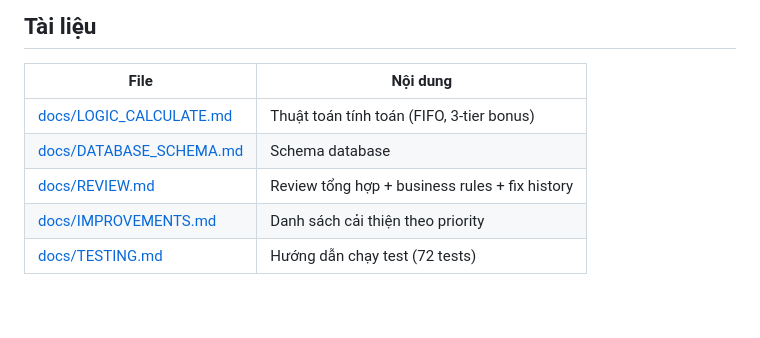
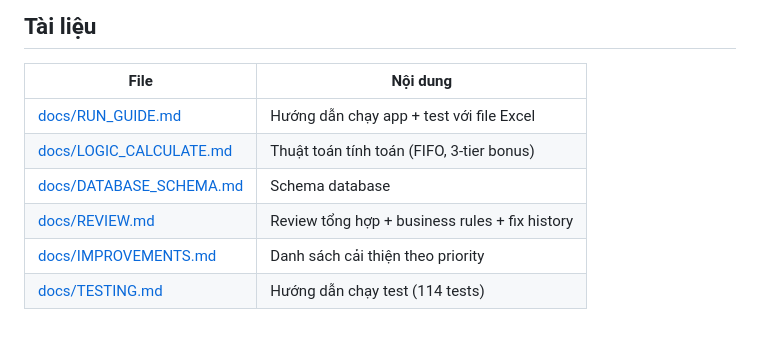
Before and after one commit to thienph3/bonus, a Markdown page: README.md, the part around the change. Drawn GitHub-style.

Commit message:
docs: add RUN_GUIDE + update TESTING.md with new test counts

```diff
--- a/README.md
+++ b/README.md
@@ -60,8 +60,9 @@ Yêu cầu: Flutter SDK (stable), Windows
 
 | File | Nội dung |
 |------|----------|
+| [docs/RUN_GUIDE.md](docs/RUN_GUIDE.md) | Hướng dẫn chạy app + test với file Excel |
 | [docs/LOGIC_CALCULATE.md](docs/LOGIC_CALCULATE.md) | Thuật toán tính toán (FIFO, 3-tier bonus) |
 | [docs/DATABASE_SCHEMA.md](docs/DATABASE_SCHEMA.md) | Schema database |
 | [docs/REVIEW.md](docs/REVIEW.md) | Review tổng hợp + business rules + fix history |
 | [docs/IMPROVEMENTS.md](docs/IMPROVEMENTS.md) | Danh sách cải thiện theo priority |
-| [docs/TESTING.md](docs/TESTING.md) | Hướng dẫn chạy test (72 tests) |
+| [docs/TESTING.md](docs/TESTING.md) | Hướng dẫn chạy test (114 tests) |
```
Also changed, not shown: docs/RUN_GUIDE.md (added, +144 -0 lines), docs/TESTING.md (+16 -1 lines).
